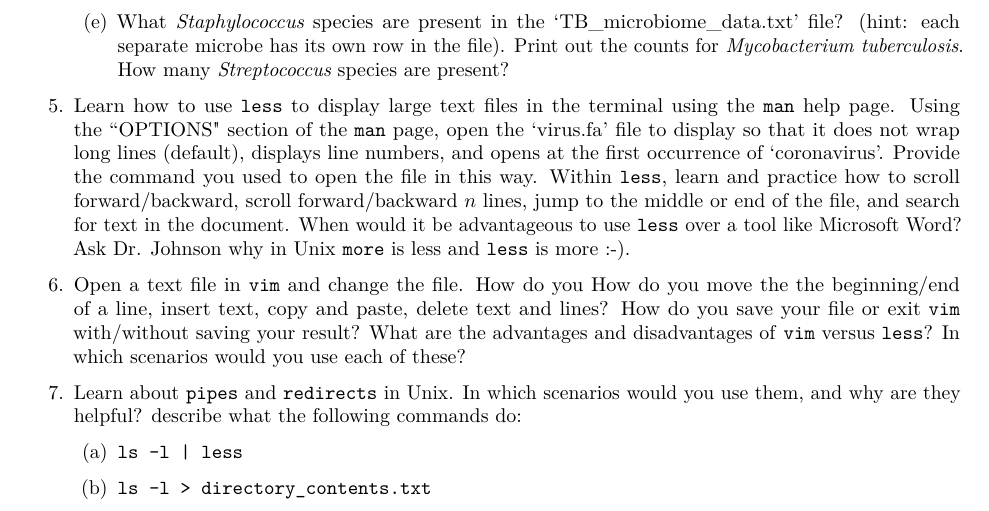
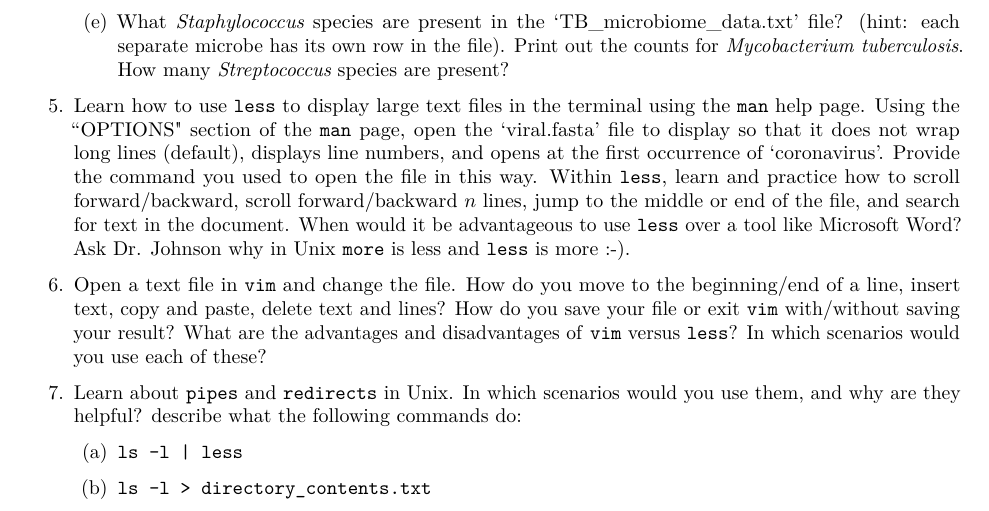
Before and after one commit to wevanjohnson/2024_Spring_BDMA, an R Markdown document (homework/homework_1.Rmd): part of page 2 of 2, cut so that both start at the same text. The pictures show the output file homework/homework_1.pdf that the author committed with the source.

Commit message:
Corrected typos in homeork_1.RMD and reknit the PDF to reflect changes

```diff
--- a/homework/homework_1.Rmd
+++ b/homework/homework_1.Rmd
@@ -29,8 +29,8 @@ Most Unix implementations include a large number of powerful tools and utilities
 		\item How many times does the letter `A' (capital or lowercase) appear in all the files from the homework1 tar file? (i.e., ignore case).
 		\item What {\it Staphylococcus} species are present in the `TB\_microbiome\_data.txt' file? (hint: each separate microbe has its own row in the file). Print out the counts for {\it Mycobacterium tuberculosis}. How many {\it Streptococcus} species are present?
 		\end{enumerate}
-	\item Learn how to use \texttt{less} to display large text files in the terminal using the \texttt{man} help page. Using the ``OPTIONS" section of the \texttt{man} page, open the `virus.fa' file to display so that it does not wrap long lines (default), displays line numbers, and opens at the first occurrence of `coronavirus'. Provide the command you used to open the file in this way. Within \texttt{less}, learn and practice how to scroll forward/backward, scroll forward/backward $n$ lines, jump to the middle or end of the file, and search for text in the document. When would it be advantageous to use \texttt{less} over a tool like Microsoft Word? Ask Dr. Johnson why in Unix \texttt{more} is less and \texttt{less} is more :-).
-	\item Open a text file in \texttt{vim} and change the file. How do you How do you move the the beginning/end of a line, insert text, copy and paste, delete text and lines? How do you save your file or exit \texttt{vim} with/without saving your result? What are the advantages and disadvantages of \texttt{vim} versus \texttt{less}? In which scenarios would you use each of these?
+	\item Learn how to use \texttt{less} to display large text files in the terminal using the \texttt{man} help page. Using the ``OPTIONS" section of the \texttt{man} page, open the `viral.fasta' file to display so that it does not wrap long lines (default), displays line numbers, and opens at the first occurrence of `coronavirus'. Provide the command you used to open the file in this way. Within \texttt{less}, learn and practice how to scroll forward/backward, scroll forward/backward $n$ lines, jump to the middle or end of the file, and search for text in the document. When would it be advantageous to use \texttt{less} over a tool like Microsoft Word? Ask Dr. Johnson why in Unix \texttt{more} is less and \texttt{less} is more :-).
+	\item Open a text file in \texttt{vim} and change the file. How do you move to the beginning/end of a line, insert text, copy and paste, delete text and lines? How do you save your file or exit \texttt{vim} with/without saving your result? What are the advantages and disadvantages of \texttt{vim} versus \texttt{less}? In which scenarios would you use each of these?
 	\item Learn about \texttt{pipes} and \texttt{redirects} in Unix. In which scenarios would you use them, and why are they helpful? describe what the following commands do:
 	\begin{enumerate}
 		\item \texttt{ls -l | less}
```
Also changed, not shown: homework/homework_1.pdf, 2 other files.
